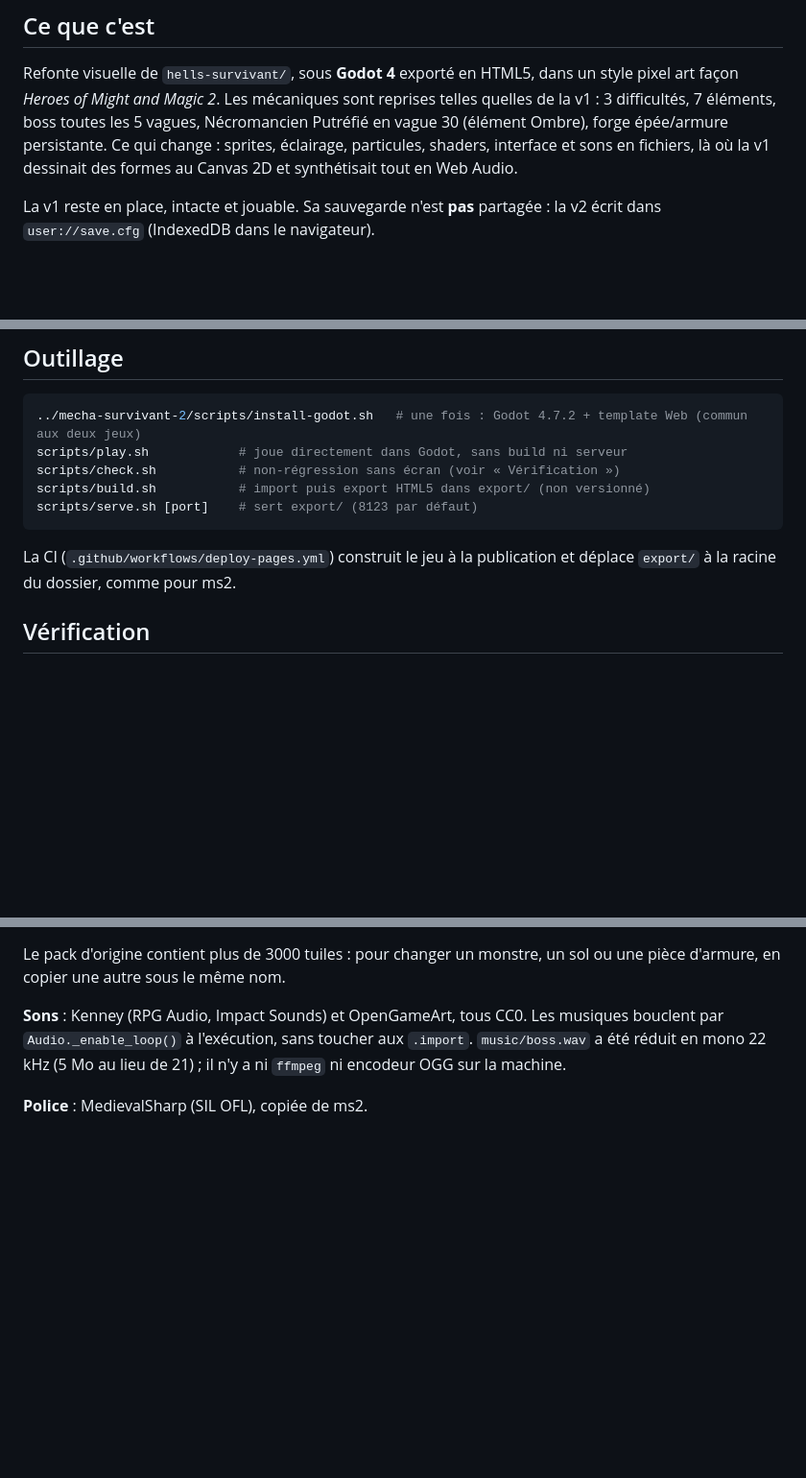
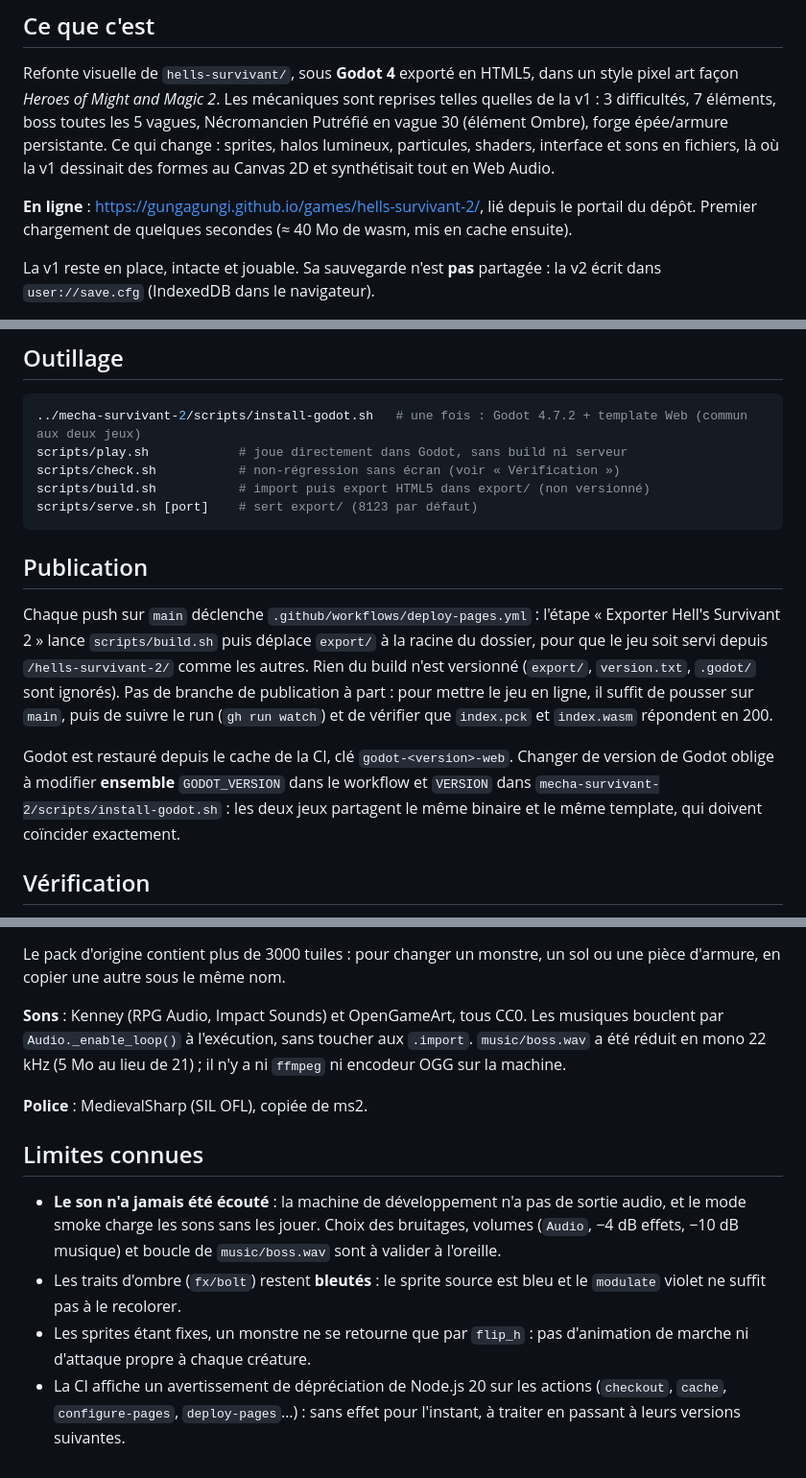
Before and after one commit to Gungagungi/games, a Markdown page: hells-survivant-2/CLAUDE.md, 3 parts joined by grey strips. Shown at 96% size. Drawn GitHub-style; blank space fills up the shorter version.

Commit message:
hells-survivant-2 : CLAUDE.md à jour après la mise en ligne
Documente la publication (push sur main, version de Godot partagée avec
ms2), l'adresse du jeu et les limites connues (son non écouté, traits
d'ombre bleutés, dépréciation Node.js 20 en CI).

Co-Authored-By: Claude Opus 5 <noreply@anthropic.com>
Claude-Session: https://claude.ai/code/session_01GYoLsaJ9VQjSyKeWyyWKHi

````diff
--- a/hells-survivant-2/CLAUDE.md
+++ b/hells-survivant-2/CLAUDE.md
@@ -8,9 +8,13 @@ Refonte visuelle de `hells-survivant/`, sous **Godot 4** exporté en HTML5, dans
 un style pixel art façon *Heroes of Might and Magic 2*. Les mécaniques sont
 reprises telles quelles de la v1 : 3 difficultés, 7 éléments, boss toutes les
 5 vagues, Nécromancien Putréfié en vague 30 (élément Ombre), forge épée/armure
-persistante. Ce qui change : sprites, éclairage, particules, shaders, interface
-et sons en fichiers, là où la v1 dessinait des formes au Canvas 2D et
+persistante. Ce qui change : sprites, halos lumineux, particules, shaders,
+interface et sons en fichiers, là où la v1 dessinait des formes au Canvas 2D et
 synthétisait tout en Web Audio.
+
+**En ligne** : <https://gungagungi.github.io/games/hells-survivant-2/>, lié
+depuis le portail du dépôt. Premier chargement de quelques secondes (≈ 40 Mo de
+wasm, mis en cache ensuite).
 
 La v1 reste en place, intacte et jouable. Sa sauvegarde n'est **pas** partagée :
 la v2 écrit dans `user://save.cfg` (IndexedDB dans le navigateur).
@@ -29,8 +33,21 @@ scripts/build.sh           # import puis export HTML5 dans export/ (non versionn
 scripts/serve.sh [port]    # sert export/ (8123 par défaut)
 ```
 
-La CI (`.github/workflows/deploy-pages.yml`) construit le jeu à la publication
-et déplace `export/` à la racine du dossier, comme pour ms2.
+## Publication
+
+Chaque push sur `main` déclenche `.github/workflows/deploy-pages.yml` : l'étape
+« Exporter Hell's Survivant 2 » lance `scripts/build.sh` puis déplace `export/`
+à la racine du dossier, pour que le jeu soit servi depuis `/hells-survivant-2/`
+comme les autres. Rien du build n'est versionné (`export/`, `version.txt`,
+`.godot/` sont ignorés). Pas de branche de publication à part : pour mettre le
+jeu en ligne, il suffit de pousser sur `main`, puis de suivre le run
+(`gh run watch`) et de vérifier que `index.pck` et `index.wasm` répondent en 200.
+
+Godot est restauré depuis le cache de la CI, clé `godot-<version>-web`. Changer
+de version de Godot oblige à modifier **ensemble** `GODOT_VERSION` dans le
+workflow et `VERSION` dans `mecha-survivant-2/scripts/install-godot.sh` : les
+deux jeux partagent le même binaire et le même template, qui doivent coïncider
+exactement.
 
 ## Vérification
 
@@ -140,3 +159,17 @@ musiques bouclent par `Audio._enable_loop()` à l'exécution, sans toucher aux
 il n'y a ni `ffmpeg` ni encodeur OGG sur la machine.
 
 **Police** : MedievalSharp (SIL OFL), copiée de ms2.
+
+## Limites connues
+
+- **Le son n'a jamais été écouté** : la machine de développement n'a pas de
+  sortie audio, et le mode smoke charge les sons sans les jouer. Choix des
+  bruitages, volumes (`Audio`, −4 dB effets, −10 dB musique) et boucle de
+  `music/boss.wav` sont à valider à l'oreille.
+- Les traits d'ombre (`fx/bolt`) restent **bleutés** : le sprite source est bleu
+  et le `modulate` violet ne suffit pas à le recolorer.
+- Les sprites étant fixes, un monstre ne se retourne que par `flip_h` : pas
+  d'animation de marche ni d'attaque propre à chaque créature.
+- La CI affiche un avertissement de dépréciation de Node.js 20 sur les actions
+  (`checkout`, `cache`, `configure-pages`, `deploy-pages`…) : sans effet pour
+  l'instant, à traiter en passant à leurs versions suivantes.
````
Also changed, not shown: other parts of hells-survivant-2/CLAUDE.md (+4 -2 lines).
